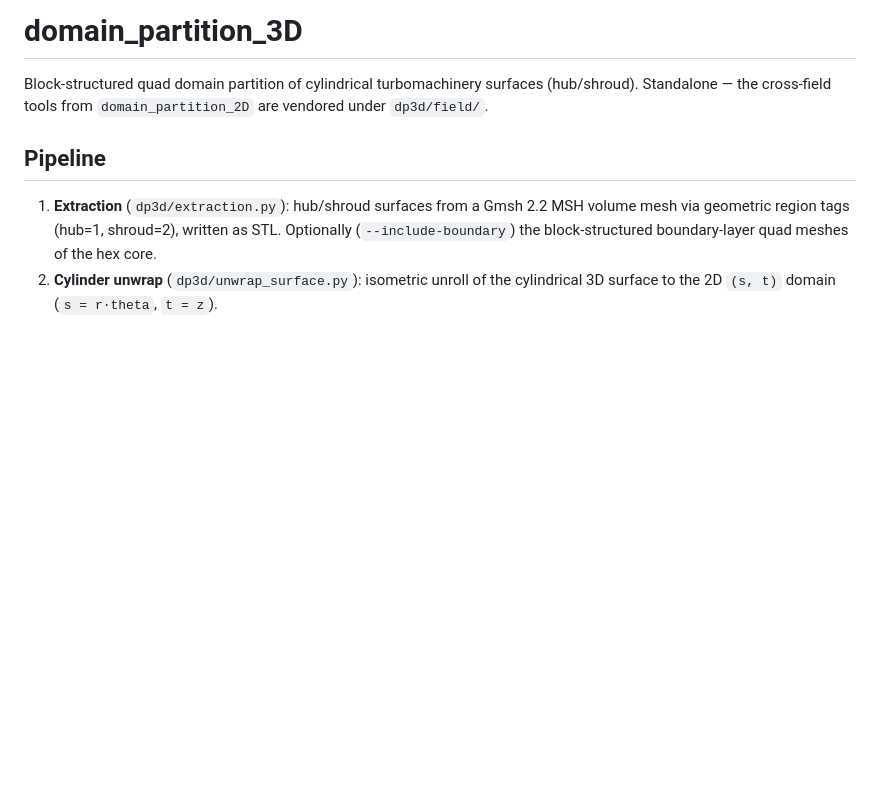
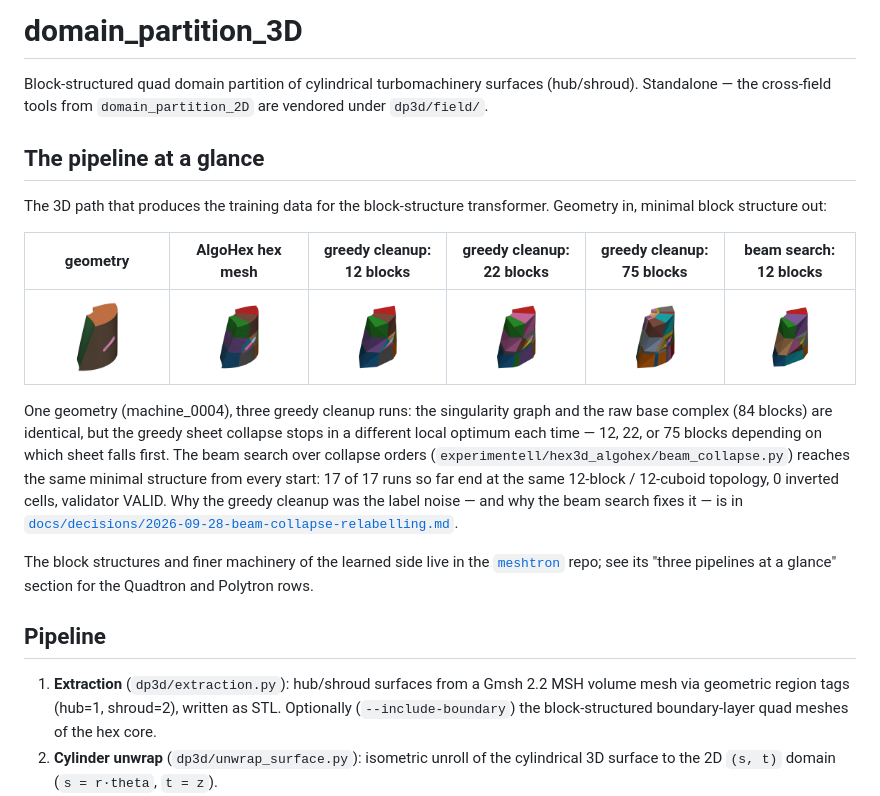
Before and after one commit to RentschlerTobias/domain_partition_3D, a Markdown page: README.md, the part around the change. Rendered like a GitHub page; pictures changed too: docs/figures/hexmesh/01_geometry.png (added), docs/figures/hexmesh/02_algohex_hexmesh.png (added), docs/figures/hexmesh/03_greedy_12_blocks.png (added); blank space fills up the shorter version.

Commit message:
docs: README image row for the hexamesh pipeline (greedy 12/22/75 vs beam 12)
Rendered panels of one geometry (machine_0004): the labelled surface, the
AlgoHex hex mesh, the three greedy cleanup outcomes (12/22/75 blocks from
the same singularity graph and raw base complex), and the beam-search
result that every run reaches: the same minimal 12-block / 12-cuboid
topology. Links to the beam-collapse decision doc.

AI assistance: Opus 5.5 via Claude Code

```diff
--- a/README.md
+++ b/README.md
@@ -3,6 +3,30 @@
 Block-structured quad domain partition of cylindrical turbomachinery
 surfaces (hub/shroud). Standalone — the cross-field tools from
 `domain_partition_2D` are vendored under `dp3d/field/`.
+
+## The pipeline at a glance
+
+The 3D path that produces the training data for the block-structure
+transformer. Geometry in, minimal block structure out:
+
+| geometry | AlgoHex hex mesh | greedy cleanup: 12 blocks | greedy cleanup: 22 blocks | greedy cleanup: 75 blocks | beam search: 12 blocks |
+|---|---|---|---|---|---|
+| ![](docs/figures/hexmesh/01_geometry.png) | ![](docs/figures/hexmesh/02_algohex_hexmesh.png) | ![](docs/figures/hexmesh/03_greedy_12_blocks.png) | ![](docs/figures/hexmesh/04_greedy_22_blocks.png) | ![](docs/figures/hexmesh/05_greedy_75_blocks.png) | ![](docs/figures/hexmesh/06_beam_12_blocks.png) |
+
+One geometry (machine_0004), three greedy cleanup runs: the singularity
+graph and the raw base complex (84 blocks) are identical, but the greedy
+sheet collapse stops in a different local optimum each time — 12, 22, or
+75 blocks depending on which sheet falls first. The beam search over
+collapse orders (`experimentell/hex3d_algohex/beam_collapse.py`) reaches
+the same minimal structure from every start: 17 of 17 runs so far end at
+the same 12-block / 12-cuboid topology, 0 inverted cells, validator
+VALID. Why the greedy cleanup was the label noise — and why the beam
+search fixes it — is in
+[`docs/decisions/2026-09-28-beam-collapse-relabelling.md`](docs/decisions/2026-09-28-beam-collapse-relabelling.md).
+
+The block structures and finer machinery of the learned side live in the
+[`meshtron`](../meshtron) repo; see its "three pipelines at a glance"
+section for the Quadtron and Polytron rows.
 
 ## Pipeline
 
```
